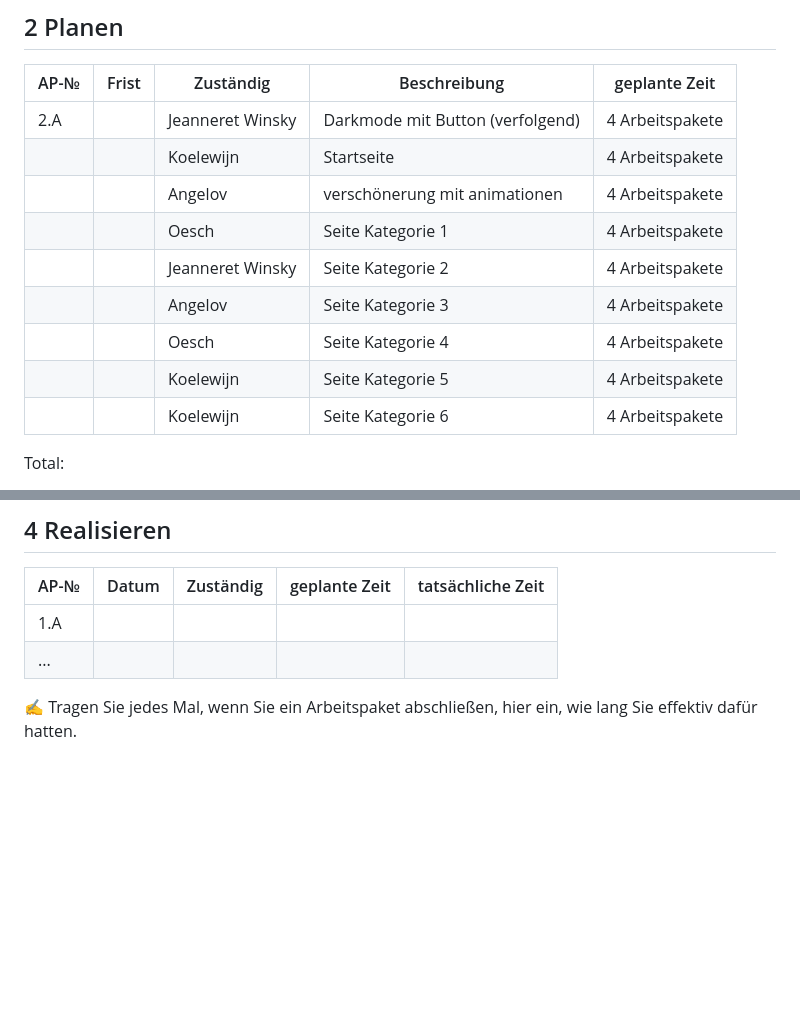
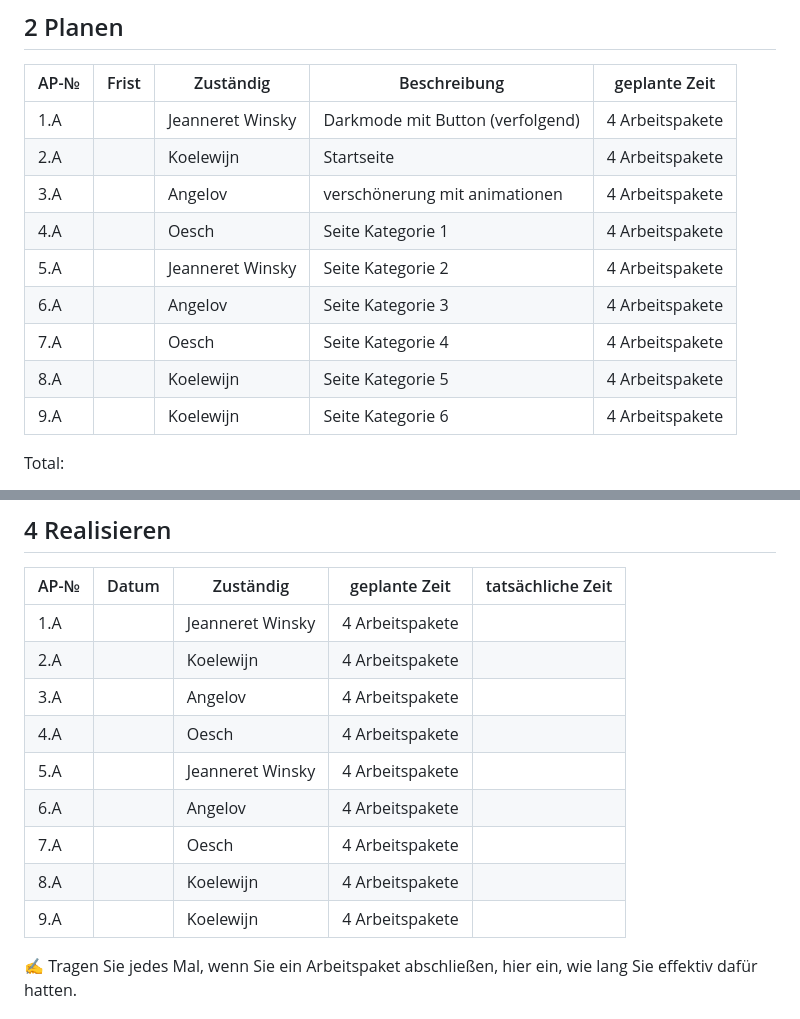
Before and after one commit to Kurizaki/LA1600, a Markdown page: Projekt Dokumentation.md, 2 parts joined by grey strips. Drawn GitHub-style; blank space fills up the shorter version.

```diff
--- a/Projekt Dokumentation.md
+++ b/Projekt Dokumentation.md
@@ -61,15 +61,15 @@ Wir arbeiten daran eine Website zu coden, um Menschen, die das Programmieren erl
 
 | AP-№                            | Frist | Zuständig        | Beschreibung                                                | geplante Zeit   |
 | ------------------------------- | ----- | ---------------- | ----------------------------------------------------------- | --------------- |
-| 2.A                             |       | Jeanneret Winsky | Darkmode mit Button (verfolgend)                            | 4 Arbeitspakete |
-|                                 |       | Koelewijn        | Startseite                                                  | 4 Arbeitspakete |
-|                                 |       | Angelov          | verschönerung mit animationen                               | 4 Arbeitspakete |
-|                                 |       | Oesch      | Seite Kategorie 1                 | 4 Arbeitspakete |
-|                                 |       | Jeanneret Winsky | Seite Kategorie 2          | 4 Arbeitspakete |
-|                                 |       | Angelov          | Seite Kategorie 3         | 4 Arbeitspakete |
-|                                 |       | Oesch             | Seite Kategorie 4  | 4 Arbeitspakete |
-|                                 |       | Koelewijn      | Seite Kategorie 5         | 4 Arbeitspakete |
-|                                 |       | Koelewijn             | Seite Kategorie 6  | 4 Arbeitspakete |
+| 1.A                             |       | Jeanneret Winsky | Darkmode mit Button (verfolgend)                            | 4 Arbeitspakete |
+| 2.A                             |       | Koelewijn        | Startseite                                                  | 4 Arbeitspakete |
+| 3.A                             |       | Angelov          | verschönerung mit animationen                               | 4 Arbeitspakete |
+| 4.A                             |       | Oesch      | Seite Kategorie 1                 | 4 Arbeitspakete |
+| 5.A                             |       | Jeanneret Winsky | Seite Kategorie 2          | 4 Arbeitspakete |
+| 6.A                             |       | Angelov          | Seite Kategorie 3         | 4 Arbeitspakete |
+| 7.A                             |       | Oesch             | Seite Kategorie 4  | 4 Arbeitspakete |
+| 8.A                             |       | Koelewijn      | Seite Kategorie 5         | 4 Arbeitspakete |
+| 9.A                             |       | Koelewijn             | Seite Kategorie 6  | 4 Arbeitspakete |
 
 
 
@@ -88,8 +88,16 @@ Total:
 
 | AP-№ | Datum | Zuständig | geplante Zeit | tatsächliche Zeit |
 | ---- | ----- | --------- | ------------- | ----------------- |
-| 1.A  |       |           |               |                   |
-| ...  |       |           |               |                   |
+| 1.A  |       | Jeanneret Winsky | 4 Arbeitspakete              |                   |
+| 2.A  |       | Koelewijn        | 4 Arbeitspakete              |                   |
+| 3.A  |       | Angelov          | 4 Arbeitspakete              |                   |
+| 4.A  |       | Oesch            | 4 Arbeitspakete              |                   |
+| 5.A  |       | Jeanneret Winsky | 4 Arbeitspakete              |                   |
+| 6.A  |       | Angelov          | 4 Arbeitspakete              |                   |
+| 7.A  |       | Oesch            | 4 Arbeitspakete              |                   |
+| 8.A  |       | Koelewijn        | 4 Arbeitspakete              |                   |
+| 9.A  |       | Koelewijn        | 4 Arbeitspakete              |                   |
+
 
 ✍️ Tragen Sie jedes Mal, wenn Sie ein Arbeitspaket abschließen, hier ein, wie lang Sie effektiv dafür hatten.
 
```
